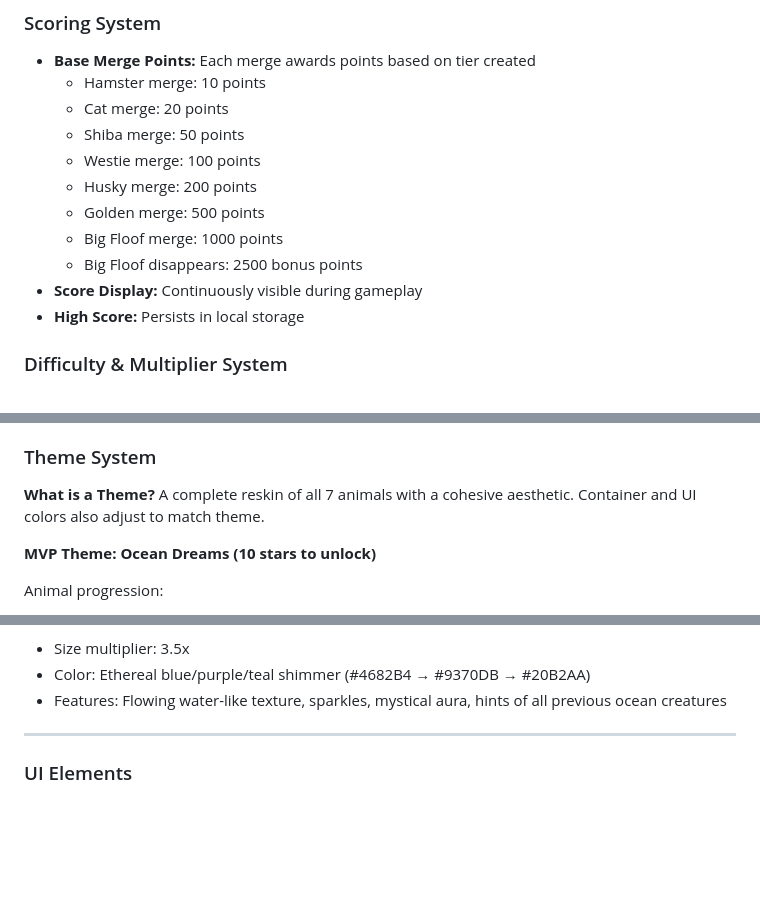
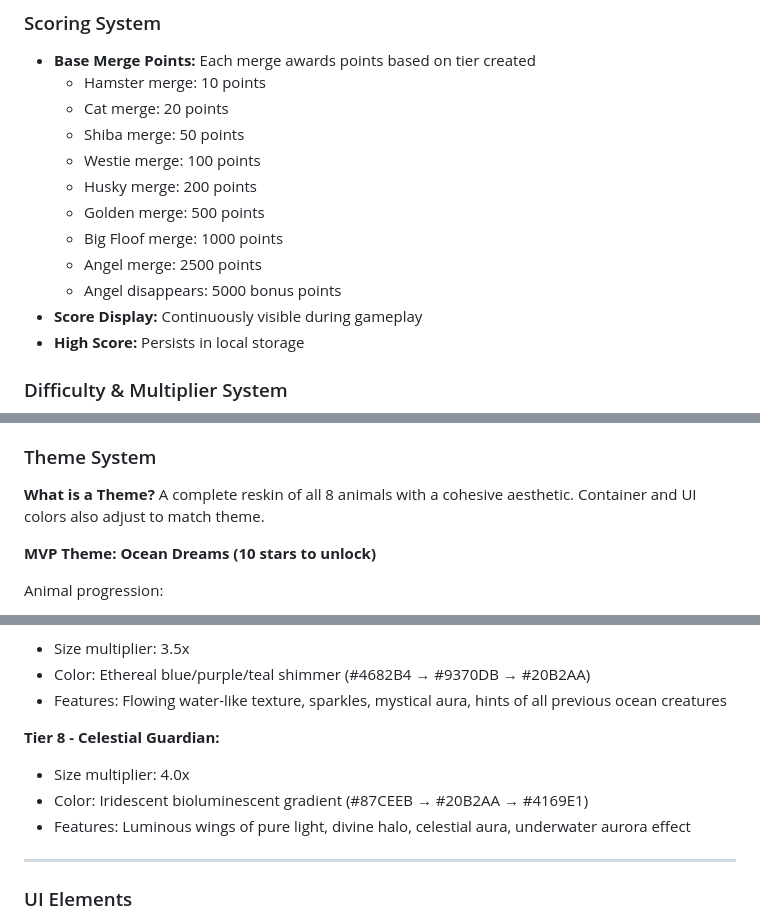
Before and after one commit to icyde/punitto, a Markdown page: PRODUCT_DESIGN_DOC.md, 3 parts joined by grey strips. Drawn GitHub-style; blank space fills up the shorter version.

```diff
--- a/PRODUCT_DESIGN_DOC.md
+++ b/PRODUCT_DESIGN_DOC.md
@@ -58,7 +59,8 @@ A physics-based merge puzzle game where players drop spherical animals from the
   - Husky merge: 200 points
   - Golden merge: 500 points
   - Big Floof merge: 1000 points
-  - Big Floof disappears: 2500 bonus points
+  - Angel merge: 2500 points
+  - Angel disappears: 5000 bonus points
 - **Score Display:** Continuously visible during gameplay
 - **High Score:** Persists in local storage
 
@@ -427,7 +429,7 @@ Quests give players short and long-term goals beyond high scores, creating engag
 ### Theme System
 
 **What is a Theme?**
-A complete reskin of all 7 animals with a cohesive aesthetic. Container and UI colors also adjust to match theme.
+A complete reskin of all 8 animals with a cohesive aesthetic. Container and UI colors also adjust to match theme.
 
 **MVP Theme: Ocean Dreams (10 stars to unlock)**
 
@@ -927,6 +934,11 @@ These can be added after the core game is complete and tested:
 - Size multiplier: 3.5x
 - Color: Ethereal blue/purple/teal shimmer (#4682B4 → #9370DB → #20B2AA)
 - Features: Flowing water-like texture, sparkles, mystical aura, hints of all previous ocean creatures
+
+**Tier 8 - Celestial Guardian:**
+- Size multiplier: 4.0x
+- Color: Iridescent bioluminescent gradient (#87CEEB → #20B2AA → #4169E1)
+- Features: Luminous wings of pure light, divine halo, celestial aura, underwater aurora effect
 
 ---
 
```
Also changed, not shown: other parts of PRODUCT_DESIGN_DOC.md (+16 -10 lines).
